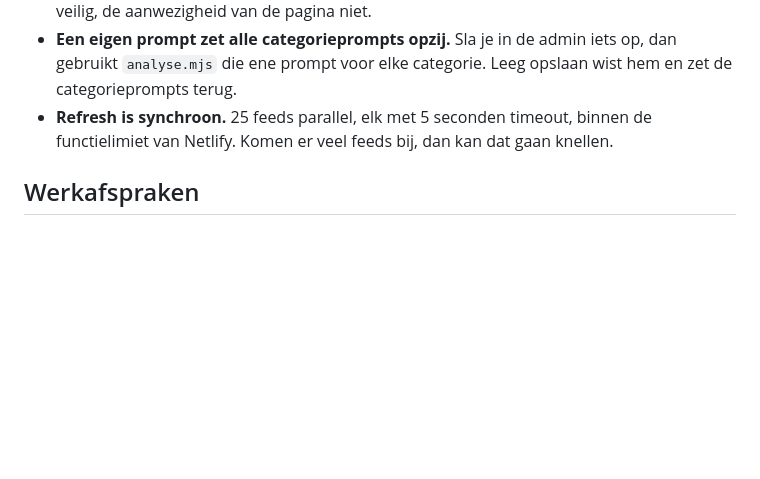
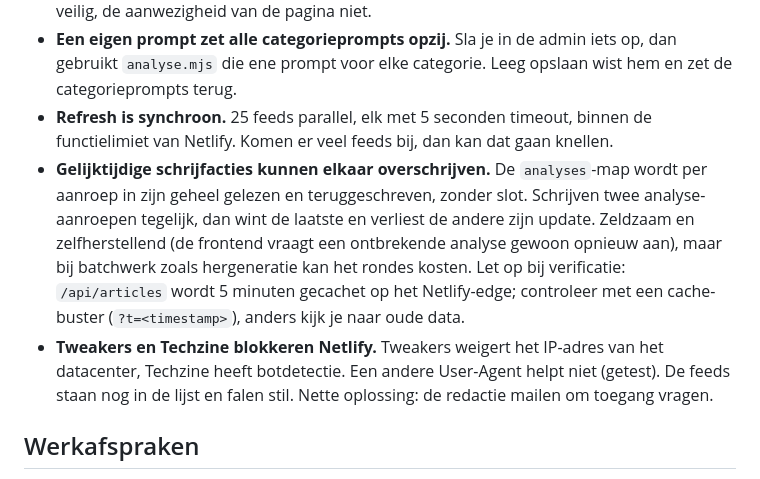
Before and after one commit to loukanton/brightdash, a Markdown page: CLAUDE.md, the part around the change. Drawn GitHub-style; blank space fills up the shorter version.

Commit message:
Bekende gaten aangevuld: schrijfraces, edge-cache en geblokkeerde feeds
Co-Authored-By: Claude Fable 5 <noreply@anthropic.com>

```diff
--- a/CLAUDE.md
+++ b/CLAUDE.md
@@ -130,6 +130,16 @@ ziet de code hem pas na een nieuwe deploy. Een lege commit is genoeg.
   categorieprompts terug.
 - **Refresh is synchroon.** 25 feeds parallel, elk met 5 seconden timeout, binnen de
   functielimiet van Netlify. Komen er veel feeds bij, dan kan dat gaan knellen.
+- **Gelijktijdige schrijfacties kunnen elkaar overschrijven.** De `analyses`-map wordt per
+  aanroep in zijn geheel gelezen en teruggeschreven, zonder slot. Schrijven twee
+  analyse-aanroepen tegelijk, dan wint de laatste en verliest de andere zijn update. Zeldzaam
+  en zelfherstellend (de frontend vraagt een ontbrekende analyse gewoon opnieuw aan), maar bij
+  batchwerk zoals hergeneratie kan het rondes kosten. Let op bij verificatie: `/api/articles`
+  wordt 5 minuten gecachet op het Netlify-edge; controleer met een cache-buster
+  (`?t=<timestamp>`), anders kijk je naar oude data.
+- **Tweakers en Techzine blokkeren Netlify.** Tweakers weigert het IP-adres van het
+  datacenter, Techzine heeft botdetectie. Een andere User-Agent helpt niet (getest). De feeds
+  staan nog in de lijst en falen stil. Nette oplossing: de redactie mailen om toegang vragen.
 
 ## Werkafspraken
 
```
